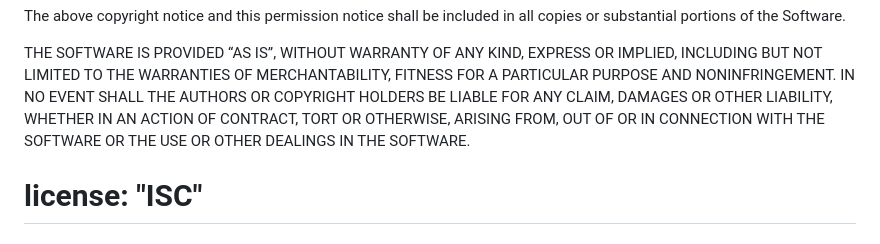
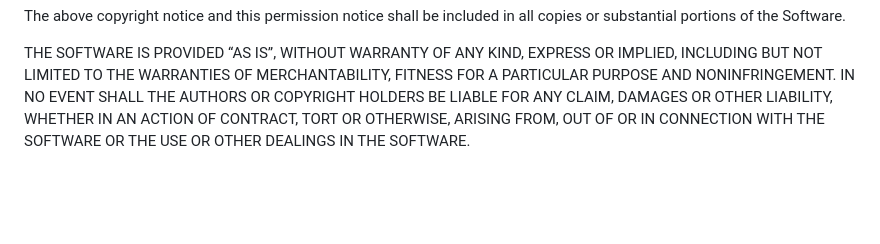
Before and after one commit to iamcal77/code-challenge-week3, a Markdown page: README.md, the part around the change. Rendered like a GitHub page; blank space fills up the shorter version.

Commit message:
html updated

```diff
--- a/README.md
+++ b/README.md
@@ -67,4 +67,3 @@ Permission is hereby granted, free of charge, to any person obtaining a copy of
 The above copyright notice and this permission notice shall be included in all copies or substantial portions of the Software.
 
 THE SOFTWARE IS PROVIDED “AS IS”, WITHOUT WARRANTY OF ANY KIND, EXPRESS OR IMPLIED, INCLUDING BUT NOT LIMITED TO THE WARRANTIES OF MERCHANTABILITY, FITNESS FOR A PARTICULAR PURPOSE AND NONINFRINGEMENT. IN NO EVENT SHALL THE AUTHORS OR COPYRIGHT HOLDERS BE LIABLE FOR ANY CLAIM, DAMAGES OR OTHER LIABILITY, WHETHER IN AN ACTION OF CONTRACT, TORT OR OTHERWISE, ARISING FROM, OUT OF OR IN CONNECTION WITH THE SOFTWARE OR THE USE OR OTHER DEALINGS IN THE SOFTWARE.
- # license: "ISC"
```
